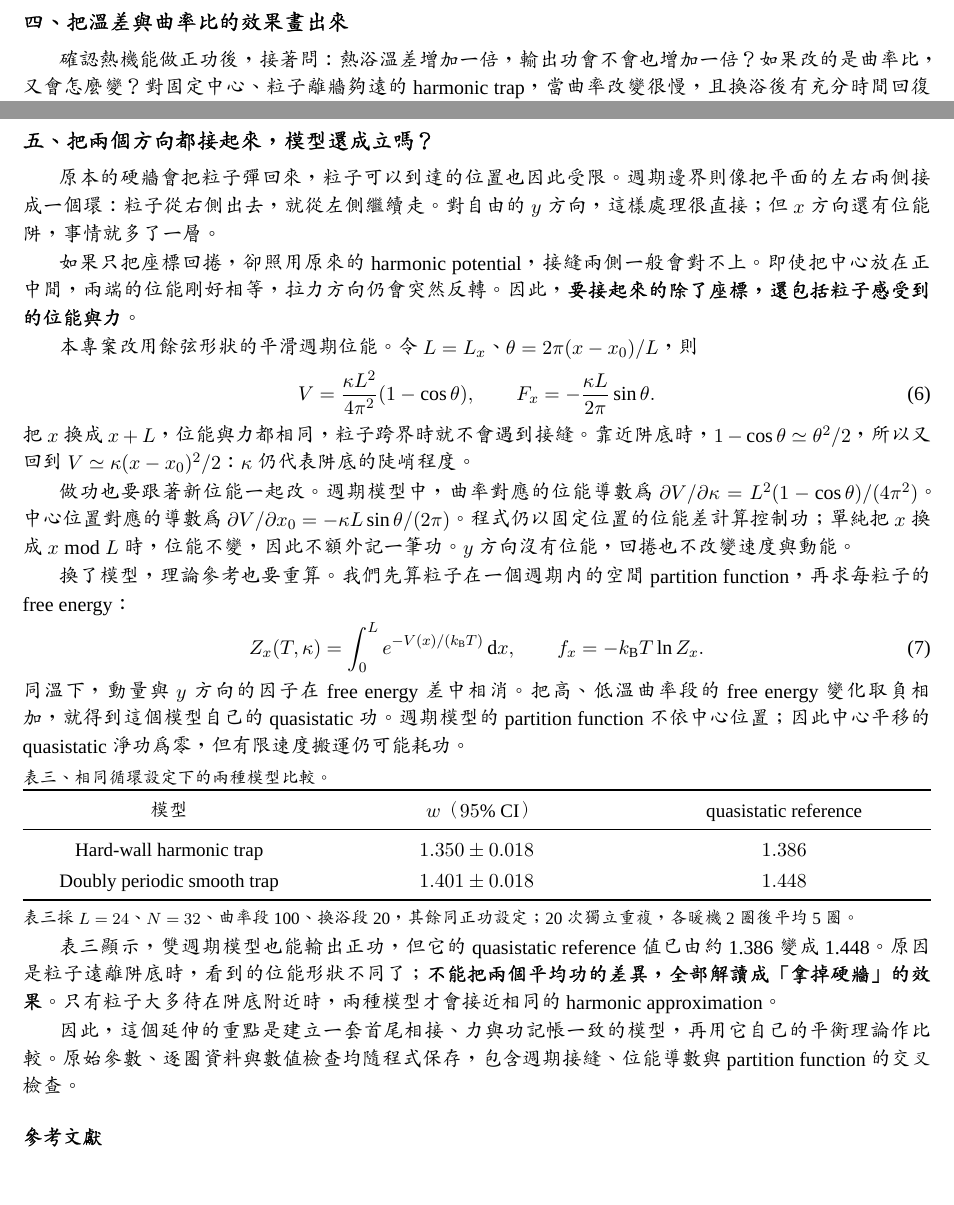
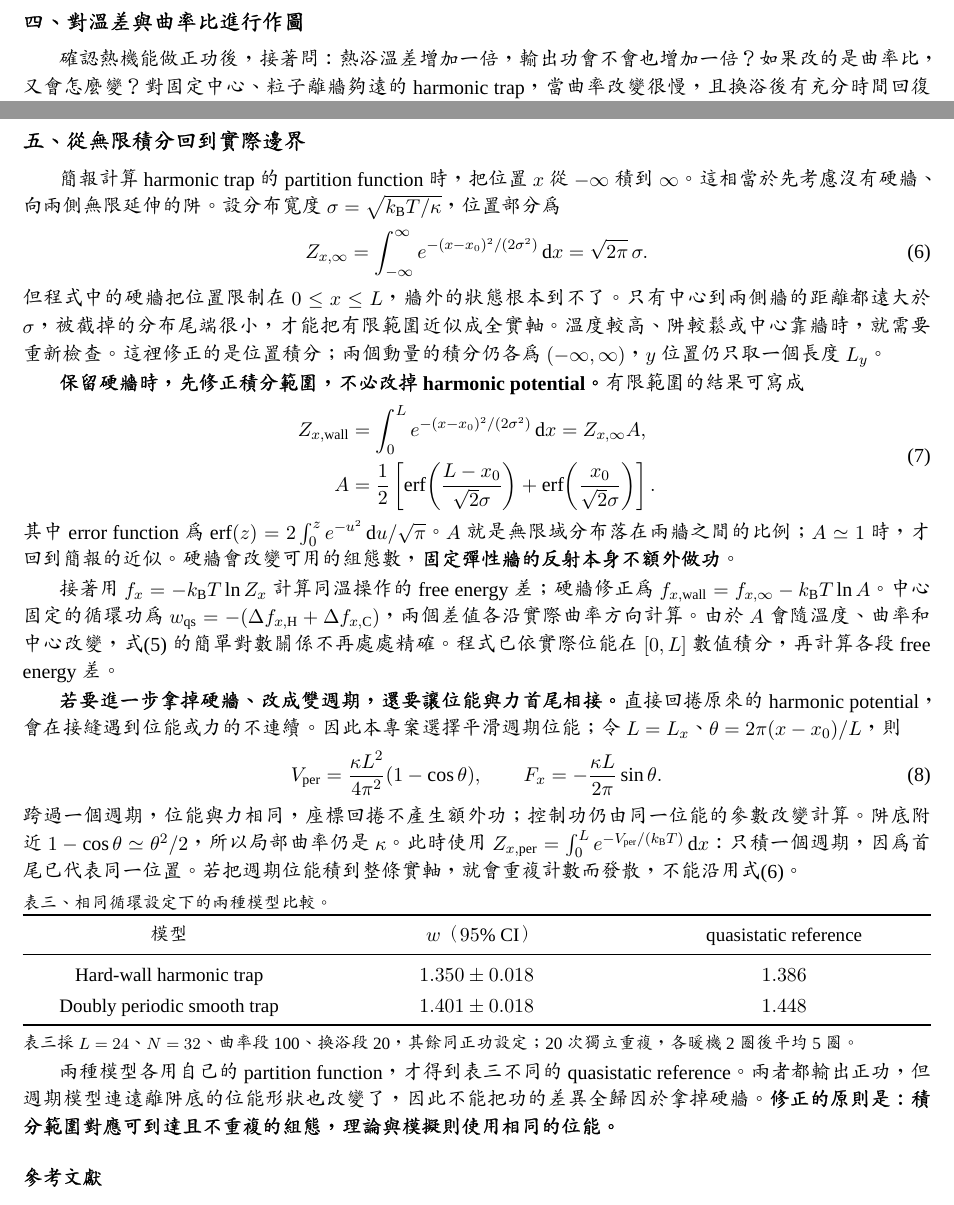
Before and after one commit to PingScientist/Simulator-Microscopic-Engine, a LaTeX document (reports/latex/main.tex): two parts of pages 3 and 4 of 4, joined at a grey line, cut so that both start at the same text. Compiled offline with XeLaTeX; a missing font is replaced by an installed copy or a similar font.

Commit message:
Explain finite-domain partition correction and periodic counting

```diff
--- a/reports/latex/main.tex
+++ b/reports/latex/main.tex
@@ -102,7 +102,7 @@ w=\PosMean\pm\PosCI\quad\text{(95\% confidence interval, CI)}.
 
 搬運測試還要多留意一件事：延長搬運時間，也延長了接觸熱浴的時間。因此每個搬運案例都配一組相同時序、中心固定的對照，才較能分辨額外搬運的代價。本模型也沒有回收換浴熱量的再生器；直接切換冷熱浴仍有不可逆性，不能期待只靠放慢操作就達到 Carnot efficiency。
 \newpage
-\sectiontitle{四}{把溫差與曲率比的效果畫出來}
+\sectiontitle{四}{對溫差與曲率比進行作圖}
 確認熱機能做正功後，接著問：熱浴溫差增加一倍，輸出功會不會也增加一倍？如果改的是曲率比，又會怎麼變？對固定中心、粒子離牆夠遠的 harmonic trap，當曲率改變很慢，且換浴後有充分時間回復平衡時，可以用無限域近似。
 
 等溫下，每粒子的平均共軛量為 \(\langle(x-x_0)^2/2\rangle=k_{\mathrm B}T/(2\kappa)\)。沿曲率積分，再把高溫、低溫兩段的功相加，得到每粒子的 quasistatic 輸出功
@@ -161,28 +161,36 @@ w_{\mathrm{qs}}=\frac{k_{\mathrm B}(T_{\mathrm H}-T_{\mathrm C})}{2}
 
 圖與表使用每粒子功 \(w\)。如果要看整個系統，一圈總輸出功就是 \(Nw\)；平均、誤差、斜率與截距一起乘上 \(N\)，\(R^2\) 則維持相同。
 \newpage
-\sectiontitle{五}{把兩個方向都接起來，模型還成立嗎？}
-原本的硬牆會把粒子彈回來，粒子可以到達的位置也因此受限。週期邊界則像把平面的左右兩側接成一個環：粒子從右側出去，就從左側繼續走。對自由的 \(y\) 方向，這樣處理很直接；但 \(x\) 方向還有位能阱，事情就多了一層。
+\sectiontitle{五}{從無限積分回到實際邊界}
+簡報計算 harmonic trap 的 partition function 時，把位置 \(x\) 從 \(-\infty\) 積到 \(\infty\)。這相當於先考慮沒有硬牆、向兩側無限延伸的阱。設分布寬度 \(\sigma=\sqrt{k_{\mathrm B}T/\kappa}\)，位置部分為
+\begin{equation}
+Z_{x,\infty}=\int_{-\infty}^{\infty}e^{-(x-x_0)^2/(2\sigma^2)}\,\mathrm dx
+=\sqrt{2\pi}\,\sigma.
+\label{eq:infinite}
+\end{equation}
+但程式中的硬牆把位置限制在 \(0\leq x\leq L\)，牆外的狀態根本到不了。只有中心到兩側牆的距離都遠大於 \(\sigma\)，被截掉的分布尾端很小，才能把有限範圍近似成全實軸。溫度較高、阱較鬆或中心靠牆時，就需要重新檢查。這裡修正的是位置積分；兩個動量的積分仍各為 \((-\infty,\infty)\)，\(y\) 位置仍只取一個長度 \(L_y\)。
 
-如果只把座標回捲，卻照用原來的 harmonic potential，接縫兩側一般會對不上。即使把中心放在正中間，兩端的位能剛好相等，拉力方向仍會突然反轉。因此，\textbf{要接起來的除了座標，還包括粒子感受到的位能與力}。
+\textbf{保留硬牆時，先修正積分範圍，不必改掉 harmonic potential。}有限範圍的結果可寫成
+\begin{equation}
+\begin{aligned}
+Z_{x,\mathrm{wall}}&=\int_0^L e^{-(x-x_0)^2/(2\sigma^2)}\,\mathrm dx
+=Z_{x,\infty}A,\\
+A&=\frac12\left[\operatorname{erf}\!\left(\frac{L-x_0}{\sqrt2\sigma}\right)
++\operatorname{erf}\!\left(\frac{x_0}{\sqrt2\sigma}\right)\right].
+\end{aligned}
+\label{eq:finite}
+\end{equation}
+其中 error function 為 \(\operatorname{erf}(z)=2\int_0^z e^{-u^2}\,\mathrm du/\sqrt\pi\)。\(A\) 就是無限域分布落在兩牆之間的比例；\(A\simeq1\) 時，才回到簡報的近似。硬牆會改變可用的組態數，\textbf{固定彈性牆的反射本身不額外做功}。
 
-本專案改用餘弦形狀的平滑週期位能。令 \(L=L_x\)、\(\theta=2\pi(x-x_0)/L\)，則
+接著用 \(f_x=-k_{\mathrm B}T\ln Z_x\) 計算同溫操作的 free energy 差；硬牆修正為 \(f_{x,\mathrm{wall}}=f_{x,\infty}-k_{\mathrm B}T\ln A\)。中心固定的循環功為 \(w_{\mathrm{qs}}=-(\Delta f_{x,\mathrm H}+\Delta f_{x,\mathrm C})\)，兩個差值各沿實際曲率方向計算。由於 \(A\) 會隨溫度、曲率和中心改變，式\eqref{eq:qs} 的簡單對數關係不再處處精確。程式已依實際位能在 \([0,L]\) 數值積分，再計算各段 free energy 差。
+
+\textbf{若要進一步拿掉硬牆、改成雙週期，還要讓位能與力首尾相接。}直接回捲原來的 harmonic potential，會在接縫遇到位能或力的不連續。因此本專案選擇平滑週期位能；令 \(L=L_x\)、\(\theta=2\pi(x-x_0)/L\)，則
 \begin{equation}
-V=\frac{\kappa L^2}{4\pi^2}(1-\cos\theta),\qquad
+V_{\mathrm{per}}=\frac{\kappa L^2}{4\pi^2}(1-\cos\theta),\qquad
 F_x=-\frac{\kappa L}{2\pi}\sin\theta.
 \label{eq:periodic}
 \end{equation}
-把 \(x\) 換成 \(x+L\)，位能與力都相同，粒子跨界時就不會遇到接縫。靠近阱底時，\(1-\cos\theta\simeq\theta^2/2\)，所以又回到 \(V\simeq\kappa(x-x_0)^2/2\)：\(\kappa\) 仍代表阱底的陡峭程度。
-
-做功也要跟著新位能一起改。週期模型中，曲率對應的位能導數為 \(\partial V/\partial\kappa=L^2(1-\cos\theta)/(4\pi^2)\)。中心位置對應的導數為 \(\partial V/\partial x_0=-\kappa L\sin\theta/(2\pi)\)。程式仍以固定位置的位能差計算控制功；單純把 \(x\) 換成 \(x\bmod L\) 時，位能不變，因此不額外記一筆功。\(y\) 方向沒有位能，回捲也不改變速度與動能。
-
-換了模型，理論參考也要重算。我們先算粒子在一個週期內的空間 partition function，再求每粒子的 free energy：
-\begin{equation}
-Z_x(T,\kappa)=\int_0^L e^{-V(x)/(k_{\mathrm B}T)}\,\mathrm dx,
-\qquad f_x=-k_{\mathrm B}T\ln Z_x.
-\label{eq:partition}
-\end{equation}
-同溫下，動量與 \(y\) 方向的因子在 free energy 差中相消。把高、低溫曲率段的 free energy 變化取負相加，就得到這個模型自己的 quasistatic 功。週期模型的 partition function 不依中心位置；因此中心平移的 quasistatic 淨功為零，但有限速度搬運仍可能耗功。
+跨過一個週期，位能與力相同，座標回捲不產生額外功；控制功仍由同一位能的參數改變計算。阱底附近 \(1-\cos\theta\simeq\theta^2/2\)，所以局部曲率仍是 \(\kappa\)。此時使用 \(Z_{x,\mathrm{per}}=\int_0^L e^{-V_{\mathrm{per}}/(k_{\mathrm B}T)}\,\mathrm dx\)：只積一個週期，因為首尾已代表同一位置。若把週期位能積到整條實軸，就會重複計數而發散，不能沿用式\eqref{eq:infinite}。
 \captiontext{表三、相同循環設定下的兩種模型比較。}
 \noindent{\fontsize{10.5}{14}\selectfont
 \begin{tabularx}{\linewidth}{@{}*{3}{>{\centering\arraybackslash}X}@{}}
@@ -195,9 +203,8 @@ Doubly periodic smooth trap&\(\PeriodMean\pm\PeriodCI\)&\(\PeriodQS\)\\
 \end{tabularx}\par}
 \captiontext{表三採 \(L=24\)、\(N=32\)、曲率段 100、換浴段 20，其餘同正功設定；20 次獨立重複，各暖機 2 圈後平均 5 圈。}
 
-表三顯示，雙週期模型也能輸出正功，但它的 quasistatic reference 值已由約 1.386 變成 1.448。原因是粒子遠離阱底時，看到的位能形狀不同了；\textbf{不能把兩個平均功的差異，全部解讀成「拿掉硬牆」的效果}。只有粒子大多待在阱底附近時，兩種模型才會接近相同的 harmonic approximation。
 
-因此，這個延伸的重點是建立一套首尾相接、力與功記帳一致的模型，再用它自己的平衡理論作比較。原始參數、逐圈資料與數值檢查均隨程式保存，包含週期接縫、位能導數與 partition function 的交叉檢查。
+兩種模型各用自己的 partition function，才得到表三不同的 quasistatic reference。兩者都輸出正功，但週期模型連遠離阱底的位能形狀也改變了，因此不能把功的差異全歸因於拿掉硬牆。\textbf{修正的原則是：積分範圍對應可到達且不重複的組態，理論與模擬則使用相同的位能。}
 \begin{thebibliography}{9}
 \fontsize{9.2}{12}\selectfont\raggedright
 \setlength{\itemsep}{1pt}
```
Also changed, not shown: reports/README.md, reports/微觀引擎-參考報告.pdf, 2 other files.
